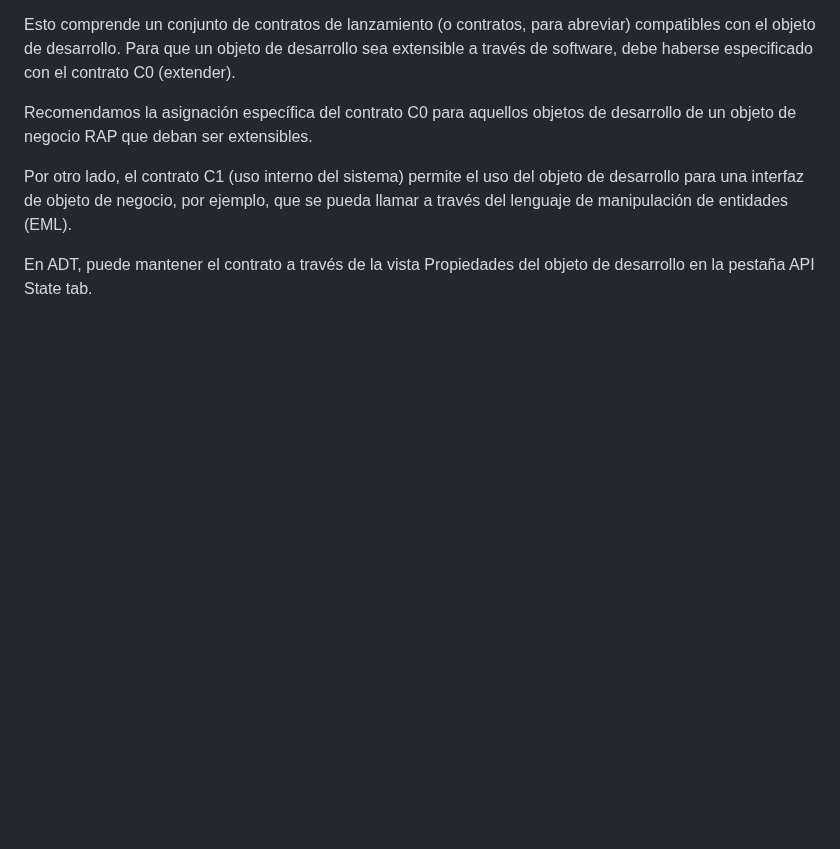
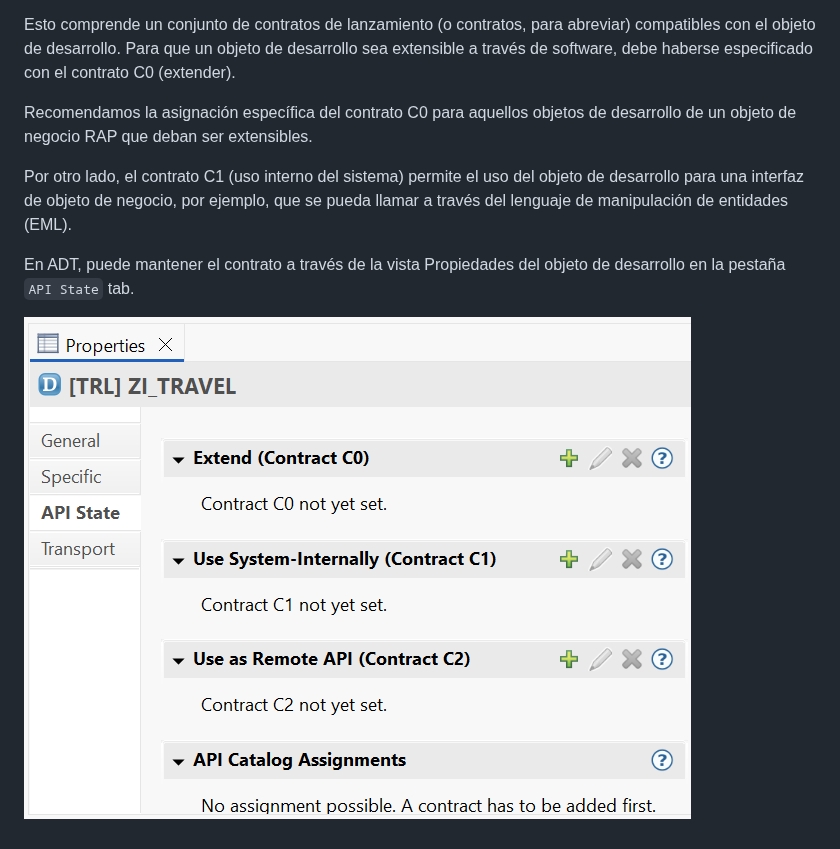
Before and after one commit to robergit88/RAP, a Markdown page: Extensions/README.md, the part around the change. Drawn GitHub-style; pictures changed too: Extensions/img/API_STATE.png (added); blank space fills up the shorter version.

Commit message:
API

```diff
--- a/Extensions/README.md
+++ b/Extensions/README.md
@@ -40,4 +40,6 @@ Recomendamos la asignación específica del contrato C0 para aquellos objetos de
 
 Por otro lado, el contrato C1 (uso interno del sistema) permite el uso del objeto de desarrollo para una interfaz de objeto de negocio, por ejemplo, que se pueda llamar a través del lenguaje de manipulación de entidades (EML).
 
-En ADT, puede mantener el contrato a través de la vista Propiedades del objeto de desarrollo en la pestaña API State tab.
+En ADT, puede mantener el contrato a través de la vista Propiedades del objeto de desarrollo en la pestaña `API State` tab.
+
+![Api](./img/API_STATE.png)
```
